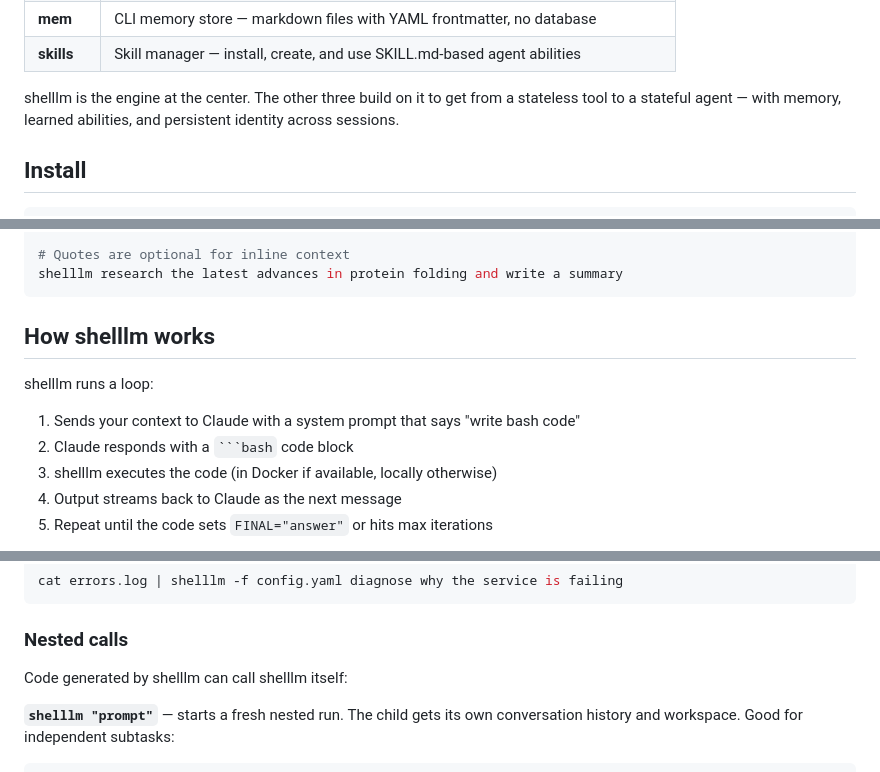
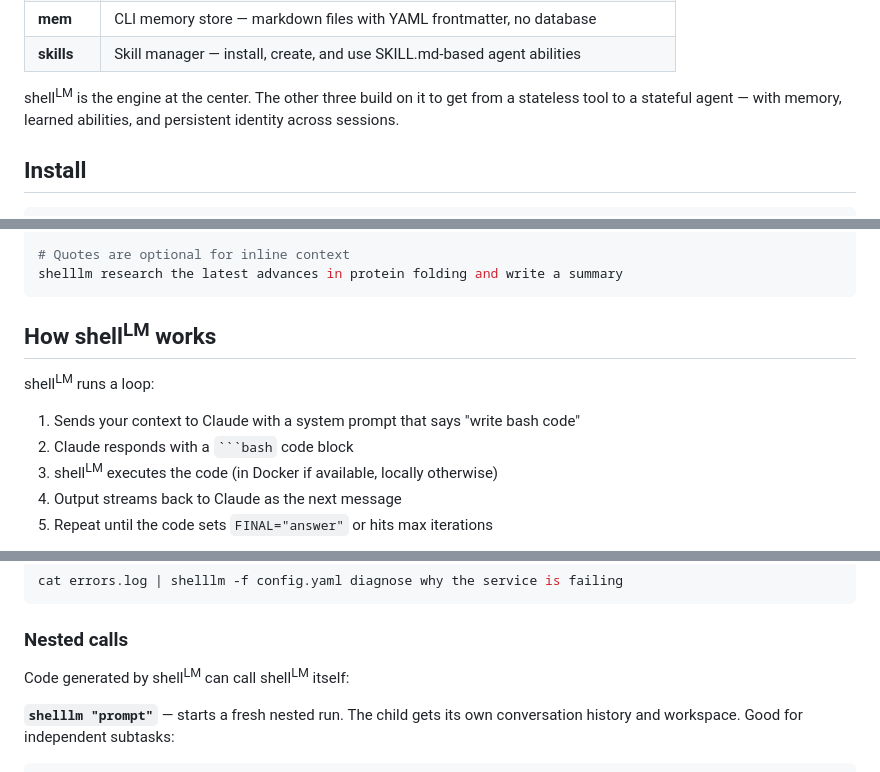
Before and after one commit to amalie-trewartha/librarian, a Markdown page: README.md, 3 parts joined by grey strips. GitHub-like rendering.

Commit message:
Fix shelllm → shell^LM stylization in README prose
Co-Authored-By: Claude Opus 4.6 <noreply@anthropic.com>

````diff
--- a/README.md
+++ b/README.md
@@ -26,7 +26,7 @@ shell<sup>LM</sup> takes this idea seriously. It's four small, composable tools
 | **mem** | CLI memory store — markdown files with YAML frontmatter, no database |
 | **skills** | Skill manager — install, create, and use SKILL.md-based agent abilities |
 
-shelllm is the engine at the center. The other three build on it to get from a stateless tool to a stateful agent — with memory, learned abilities, and persistent identity across sessions.
+shell<sup>LM</sup> is the engine at the center. The other three build on it to get from a stateless tool to a stateful agent — with memory, learned abilities, and persistent identity across sessions.
 
 ## Install
 
@@ -57,13 +57,13 @@ shelllm -f paper.pdf -f notes.txt compare these documents
 shelllm research the latest advances in protein folding and write a summary
 ```
 
-## How shelllm works
+## How shell<sup>LM</sup> works
 
-shelllm runs a loop:
+shell<sup>LM</sup> runs a loop:
 
 1. Sends your context to Claude with a system prompt that says "write bash code"
 2. Claude responds with a ` ```bash ` code block
-3. shelllm executes the code (in Docker if available, locally otherwise)
+3. shell<sup>LM</sup> executes the code (in Docker if available, locally otherwise)
 4. Output streams back to Claude as the next message
 5. Repeat until the code sets `FINAL="answer"` or hits max iterations
 
@@ -142,7 +142,7 @@ cat errors.log | shelllm -f config.yaml diagnose why the service is failing
 
 ### Nested calls
 
-Code generated by shelllm can call shelllm itself:
+Code generated by shell<sup>LM</sup> can call shell<sup>LM</sup> itself:
 
 **`shelllm "prompt"`** — starts a fresh nested run. The child gets its own conversation history and workspace. Good for independent subtasks:
 
````
Also changed, not shown: other parts of README.md (+4 -4 lines).
